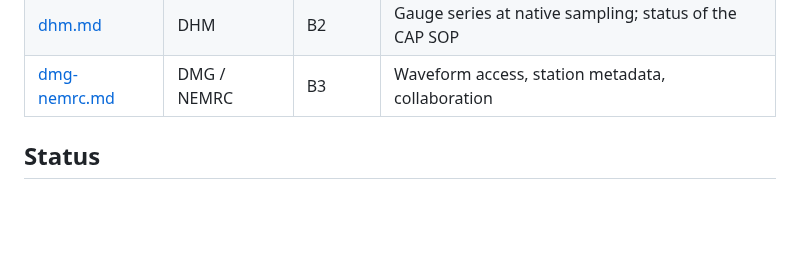
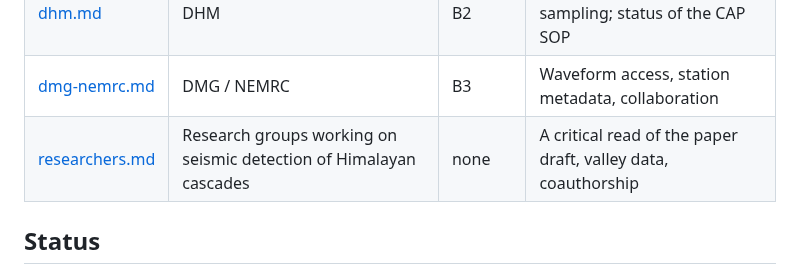
Before and after one commit to uditmahato/ghadi, a Markdown page: docs/outreach/README.md, the part around the change. Drawn GitHub-style; blank space fills up the shorter version.

```diff
--- a/docs/outreach/README.md
+++ b/docs/outreach/README.md
@@ -8,6 +8,7 @@ question**. They should go out in week one.
 | [ndrrma.md](ndrrma.md) | NDRRMA | B1 | Does BIPAD expose an API? Access to incident records |
 | [dhm.md](dhm.md) | DHM | B2 | Gauge series at native sampling; status of the CAP SOP |
 | [dmg-nemrc.md](dmg-nemrc.md) | DMG / NEMRC | B3 | Waveform access, station metadata, collaboration |
+| [researchers.md](researchers.md) | Research groups working on seismic detection of Himalayan cascades | none | A critical read of the paper draft, valley data, coauthorship |
 
 ## Status
 
```
Also changed, not shown: docs/outreach/dmg-nemrc.md (+20 -11 lines), docs/outreach/researchers.md (added, +67 -0 lines), docs/paper/DRAFT.md (added, +332 -0 lines), docs/paper/REFERENCES.md (added, +102 -0 lines), docs/figures/fig07_lead_time.png (added), 1 other file.
